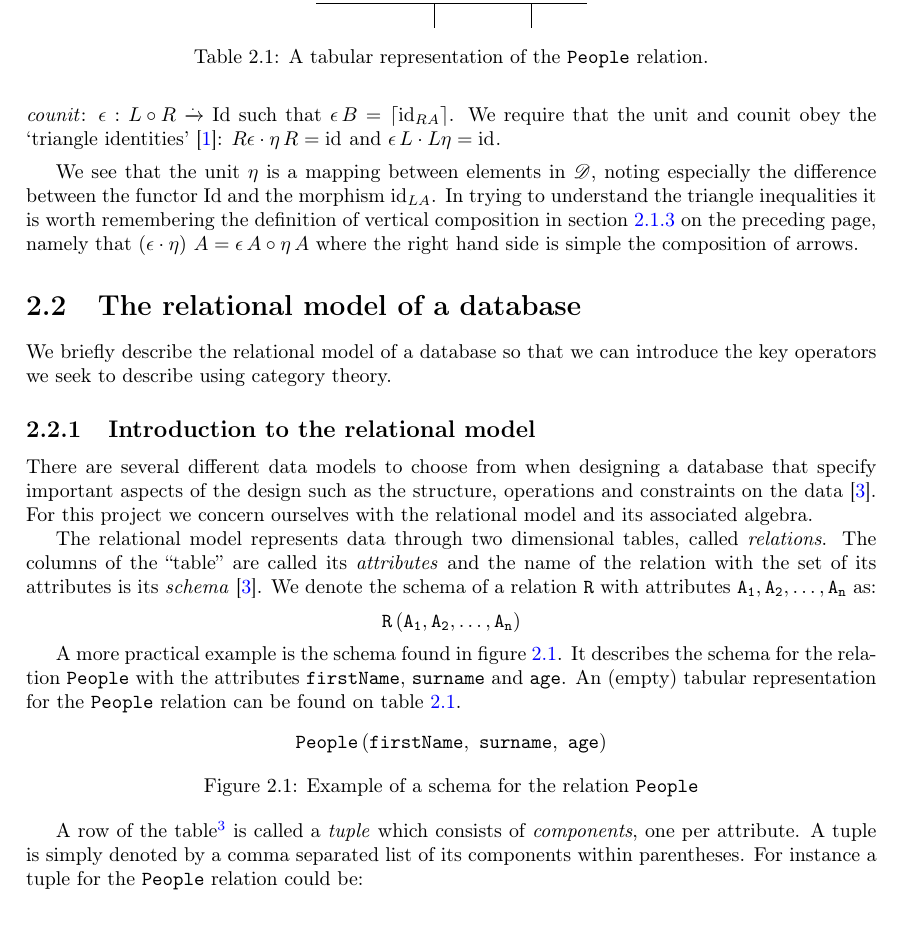
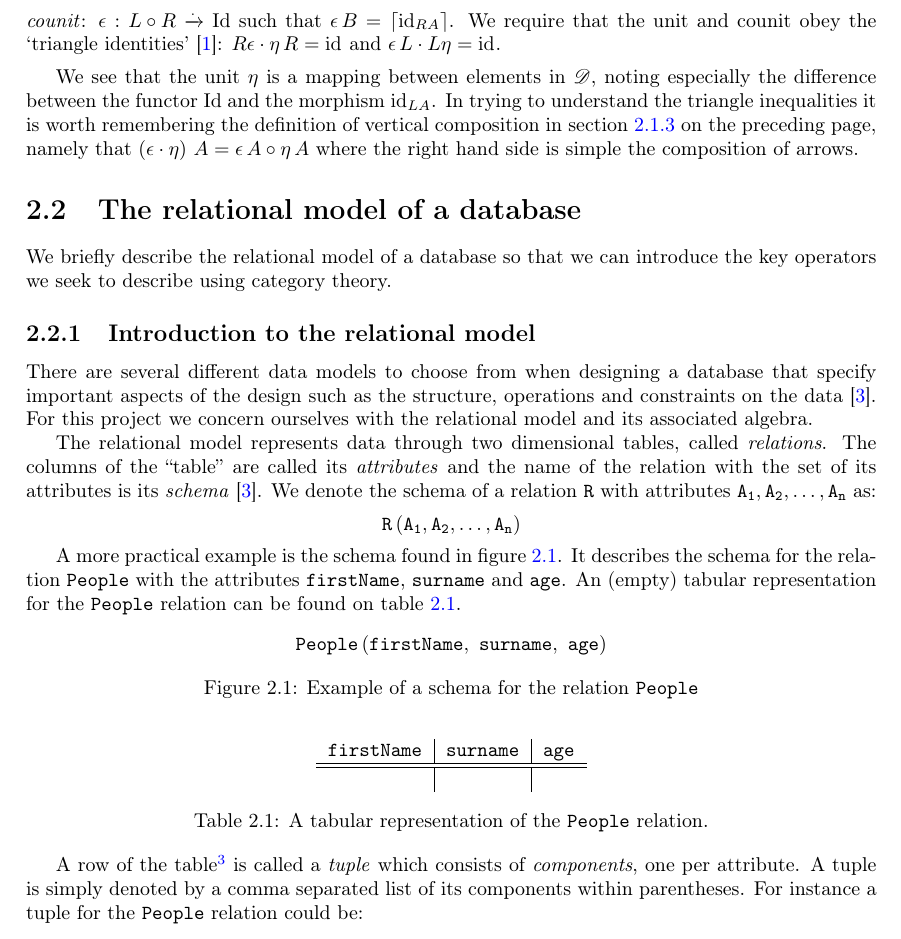
Before and after one commit to MatBon01/joinbench, a LaTeX thesis (report/interim.tex, which reads report/background/relationalmodel.tex): part of page 8 of 20, cut so that both start at the same text. Compiled offline with pdfLaTeX.

Commit message:
Change tables to have format specifier h

```diff
--- a/report/background/relationalmodel.tex
+++ b/report/background/relationalmodel.tex
@@ -28,7 +28,7 @@ An (empty) tabular representation for the \relation{People} relation can be foun
     \label{fig:peopleSchema}
 \end{figure}
 
-\begin{table}[t]
+\begin{table}[h]
   \centering
   \begin{tabular}{l|l|l}
     \relationAttribute{firstName} & \relationAttribute{surname} & \relationAttribute{age} \\
```
Also changed, not shown: report/background/relationalmodel.tex (2 more changed lines).
